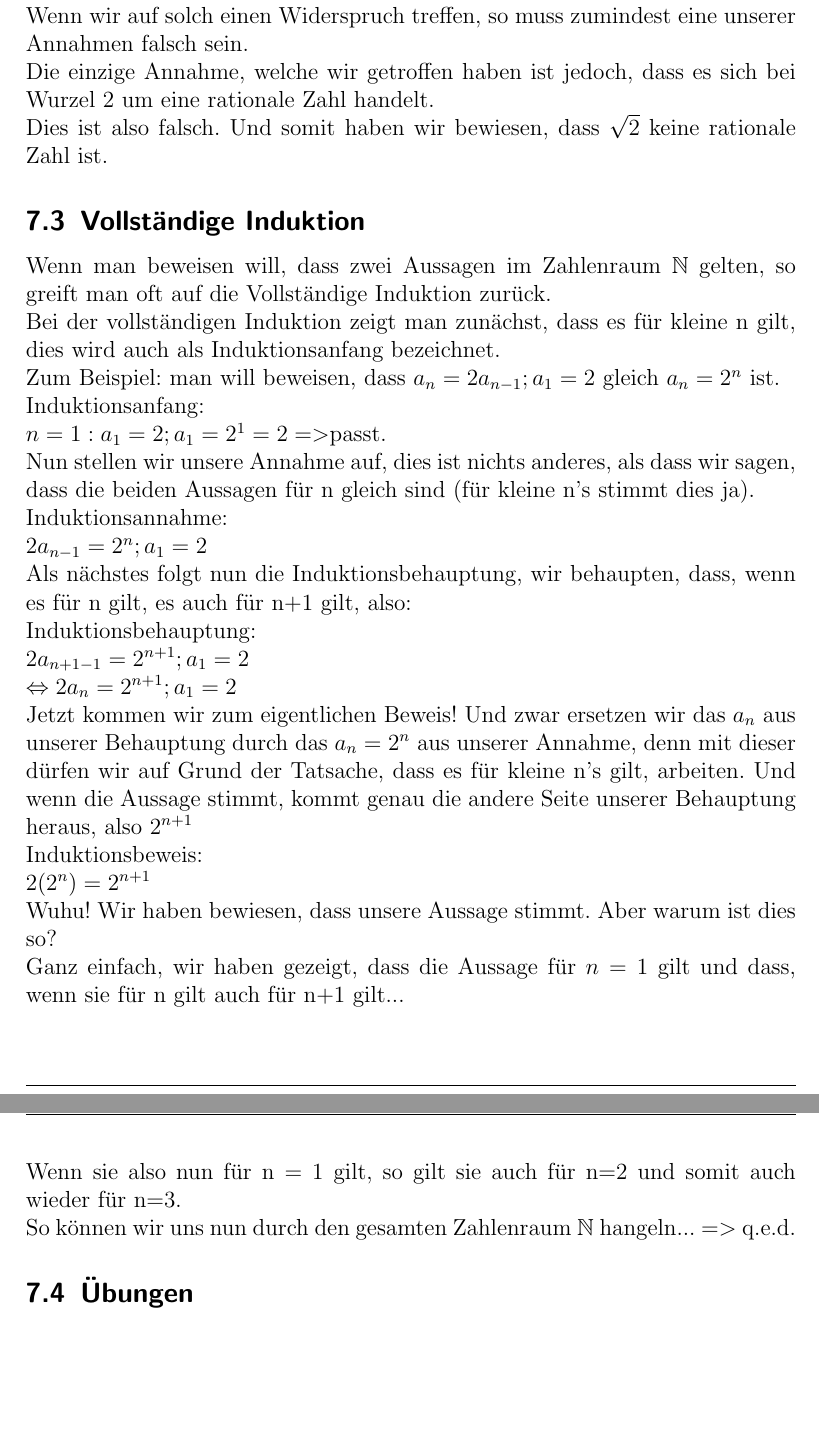
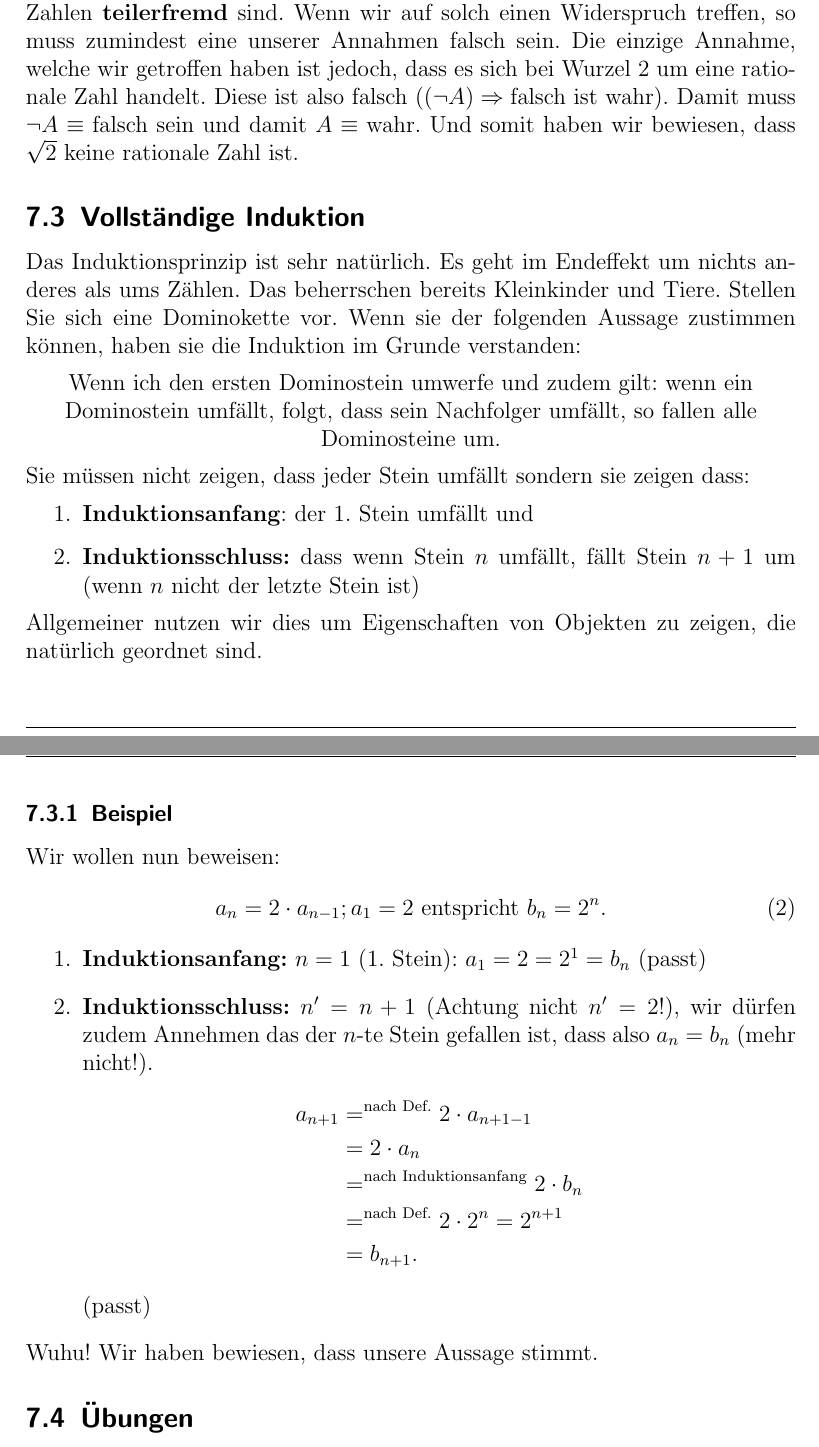
Before and after one commit to Fachschaft07/vorkurs, a LaTeX document (material/mathematik/skript/Mathe-Vorkurs.tex, which reads material/mathematik/skript/inputs/beweis.tex): two parts of pages 54 and 55 of 55, joined at a grey line, cut so that both start at the same text, the shorter picture padded with empty space. Compiled offline with pdfLaTeX.

Commit message:
beweise update

```diff
--- a/material/mathematik/skript/inputs/beweis.tex
+++ b/material/mathematik/skript/inputs/beweis.tex
@@ -28,4 +15,0 @@ Da jede ganze, gerade Zahl den Teiler 2 hat, besitzen auch p und q den gemeinsam
-Einer unserer Voraussetzungen war allerdings, dass diese beiden Zahlen teilerfremd sind.\\
-Wenn wir auf solch einen Widerspruch treffen, so muss zumindest eine unserer Annahmen falsch sein.\\
-Die einzige Annahme, welche wir getroffen haben ist jedoch, dass es sich bei Wurzel 2 um eine rationale Zahl handelt.\\
-Dies ist also falsch. Und somit haben wir bewiesen, dass $\sqrt{2}$ keine rationale Zahl ist.
@@ -32,25 +44,35 @@ Dies ist also falsch. Und somit haben wir bewiesen, dass $\sqrt{2}$ keine ration
+Nun sieht man das es sich auch bei $p$ um eine ganze, gerade Zahl handelt. Da jede ganze, gerade Zahl den Teiler $2$ hat, besitzen auch $p$ und $q$ den \textbf{gemeinsamen Teiler} 2. Einer unserer Voraussetzungen war allerdings, dass diese beiden Zahlen \textbf{teilerfremd} sind. Wenn wir auf solch einen Widerspruch treffen, so muss zumindest eine unserer Annahmen falsch sein. Die einzige Annahme, welche wir getroffen haben ist jedoch, dass es sich bei Wurzel $2$ um eine rationale Zahl handelt. Diese ist also falsch ($(\neg A) \Rightarrow \text{falsch}$ ist wahr). Damit muss $\neg A \equiv \text{falsch}$ sein und damit $A \equiv \text{wahr}$. Und somit haben wir bewiesen, dass $\sqrt{2}$ keine rationale Zahl ist.
 
 \subsection{Vollst"andige Induktion}
-Wenn man beweisen will, dass zwei Aussagen im Zahlenraum $\mathbb{N}$ gelten, so greift man oft auf die Vollst"andige Induktion zur"uck.\\
-Bei der vollst"andigen Induktion zeigt man zun"achst, dass es f"ur kleine n gilt, dies wird auch als Induktionsanfang bezeichnet.\\
-Zum Beispiel: man will beweisen, dass $a_{n}=2a_{n-1}; a_1 = 2$ gleich $a_n = 2^n$ ist.\\
-Induktionsanfang:\\
-$n=1: a_1 = 2; a_1 = 2^1 = 2 =>$passt.\\
-Nun stellen wir unsere Annahme auf, dies ist nichts anderes, als dass wir sagen, dass die beiden Aussagen f"ur n gleich sind (f"ur kleine n's stimmt dies ja).\\
-Induktionsannahme:\\
-$2a_{n-1}=2^n; a_1 = 2$\\
-Als n"achstes folgt nun die Induktionsbehauptung, wir behaupten, dass, wenn es f"ur n gilt, es auch f"ur
-n+1 gilt, also:\\
-Induktionsbehauptung:\\
-$2a_{n+1-1} = 2^{n+1}; a_1 = 2$\\
-$\Leftrightarrow 2a_{n} = 2^{n+1}; a_1 = 2$\\
-Jetzt kommen wir zum eigentlichen Beweis! Und zwar ersetzen wir das $a_{n}$ aus unserer Behauptung durch das $a_n = 2^n$ aus unserer Annahme, denn mit dieser d"urfen wir auf Grund der Tatsache, dass es f"ur kleine n's gilt, arbeiten. Und wenn die Aussage stimmt, kommt genau die andere Seite unserer Behauptung heraus, also $ 2^{n+1}$\\
-Induktionsbeweis:\\
-$2(2^n)= 2^{n+1}$\\
-Wuhu! Wir haben bewiesen, dass unsere Aussage stimmt. Aber warum ist dies so?\\
-Ganz einfach, wir haben gezeigt, dass die Aussage f"ur $n=1$ gilt und dass, wenn sie f"ur n gilt auch f"ur n+1 gilt...\\
-Wenn sie also nun f"ur n = 1 gilt, so gilt sie auch f"ur n=2 und somit auch wieder f"ur n=3.\\
-So k"onnen wir uns nun durch den gesamten Zahlenraum $\mathbb{N}$ hangeln... $=>$ q.e.d.
+Das Induktionsprinzip ist sehr nat"urlich. Es geht im Endeffekt um nichts anderes als ums Z"ahlen. Das beherrschen bereits Kleinkinder und Tiere. Stellen Sie sich eine Dominokette vor. Wenn sie der folgenden Aussage zustimmen k"onnen, haben sie die Induktion im Grunde verstanden:
+\begin{center}
+Wenn ich den ersten Dominostein umwerfe und zudem gilt: wenn ein Dominostein umf"allt, folgt, dass sein Nachfolger umf"allt, so fallen alle Dominosteine um.
+\end{center}
+Sie m"ussen nicht zeigen, dass jeder Stein umf"allt sondern sie zeigen dass:
+\begin{enumerate}
+\item \textbf{Induktionsanfang}: der 1. Stein umf"allt und
+\item \textbf{Induktionsschluss:} dass wenn Stein $n$ umf"allt, f"allt Stein $n+1$ um (wenn $n$ nicht der letzte Stein ist)
+\end{enumerate}
+Allgemeiner nutzen wir dies um Eigenschaften von Objekten zu zeigen, die nat"urlich geordnet sind.
+
+\subsubsection{Beispiel}
+Wir wollen nun beweisen:
+\begin{equation}
+a_{n} = 2 \cdot a_{n-1}; a_1 = 2 \text{ entspricht } b_n = 2^n.
+\end{equation}
+\begin{enumerate}
+\item \textbf{Induktionsanfang:} $n = 1$ (1. Stein): $ a_1 = 2 = 2^1 = b_n$ (passt)
+\item \textbf{Induktionsschluss:} $n' = n + 1$ (Achtung nicht $n' = 2$!), wir d"urfen zudem Annehmen das der $n$-te Stein gefallen ist, dass also $a_n = b_n$ (mehr nicht!).
+\begin{align*}
+a_{n+1} &=^{\text{nach Def.}} 2 \cdot a_{n+1-1} \\
+&=  2 \cdot a_{n} \\
+&=^\text{nach Induktionsanfang} 2 \cdot b_n \\
+&=^\text{nach Def.} 2 \cdot 2^n = 2^{n+1} \\
+&= b_{n+1}.
+\end{align*}
+(passt)
+\end{enumerate}
+Wuhu! Wir haben bewiesen, dass unsere Aussage stimmt.
 
 \subsection{"Ubungen}
 \begin{enumerate}
```
Also changed, not shown: material/mathematik/skript/Mathe-Vorkurs.pdf, material/mathematik/skript/inputs/beweis.tex (60 more changed lines).
